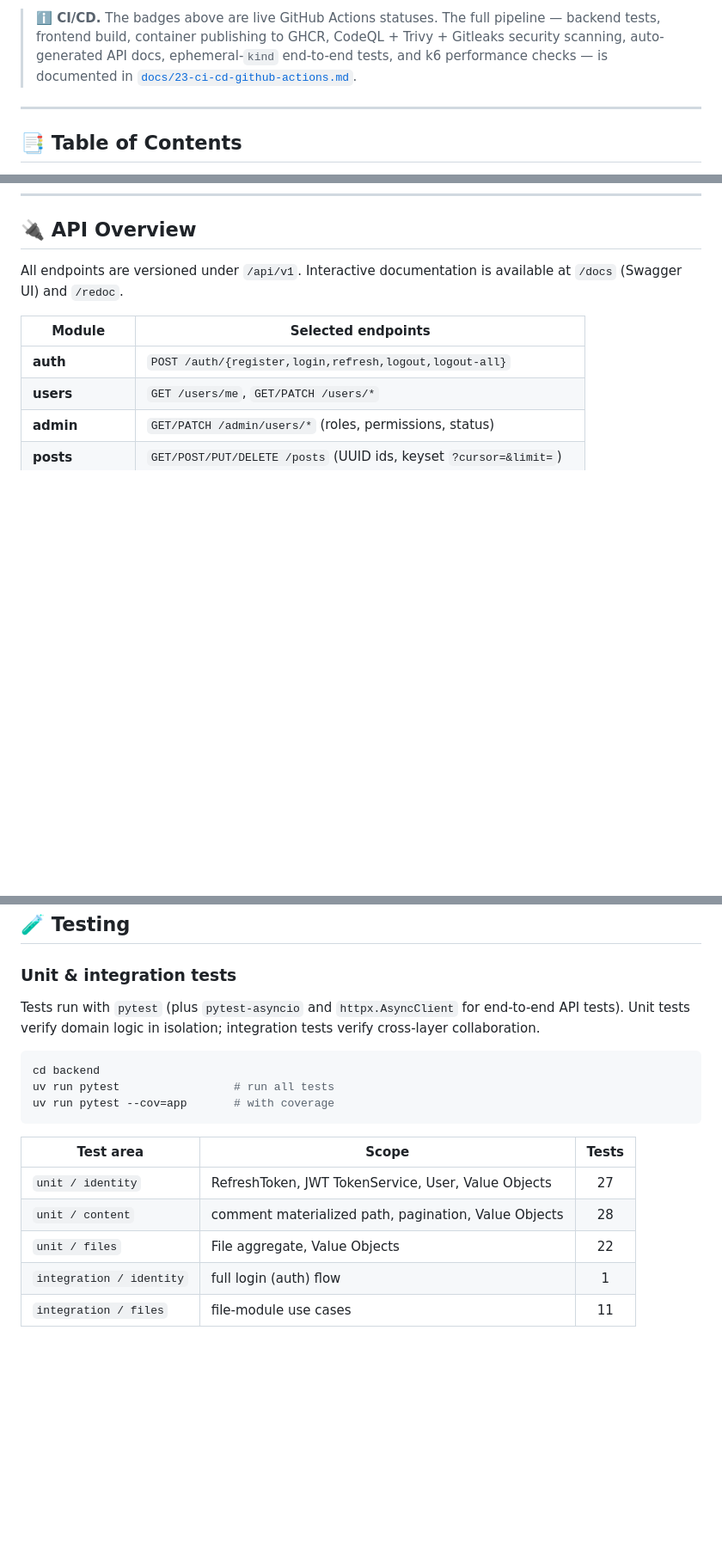
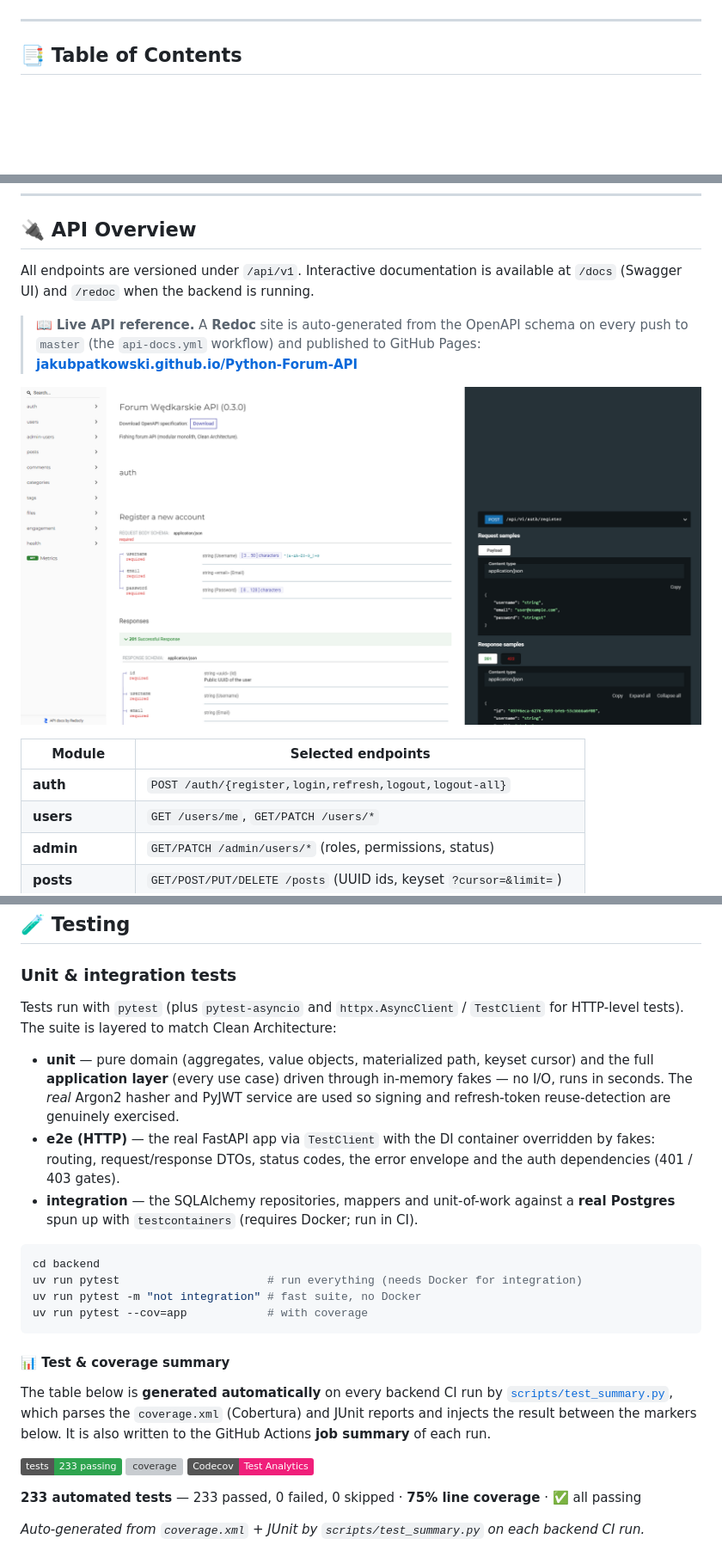
Before and after one commit to JakubPatkowski/Python-Forum-API, a Markdown page: README.md, 3 parts joined by grey strips. Shown at 86% size. GitHub-like rendering; pictures changed too: docs/screenshots/api-docs.png (added); badges without logos; blank space fills up the shorter version; grey boxes are pictures that could not be loaded.

Commit message:
feat: add tests

````diff
--- a/README.md
+++ b/README.md
@@ -47,10 +50,4 @@ FastAPI backend · React SPA · PostgreSQL · deployed on Kubernetes with full o
 </div>
-
-> **ℹ️ CI/CD.** The badges above are live GitHub Actions statuses. The full pipeline —
-> backend tests, frontend build, container publishing to GHCR, CodeQL + Trivy + Gitleaks
-> security scanning, auto-generated API docs, ephemeral-`kind` end-to-end tests, and k6
-> performance checks — is documented in
-> [`docs/23-ci-cd-github-actions.md`](docs/23-ci-cd-github-actions.md).
 
 ---
 
@@ -425,7 +423,13 @@ Backend configuration is loaded from environment variables / a `.env` file via
 ## 🔌 API Overview
 
 All endpoints are versioned under `/api/v1`. Interactive documentation is available at
-`/docs` (Swagger UI) and `/redoc`.
+`/docs` (Swagger UI) and `/redoc` when the backend is running.
+
+> 📖 **Live API reference.** A **Redoc** site is auto-generated from the OpenAPI schema on
+> every push to `master` (the `api-docs.yml` workflow) and published to GitHub Pages:
+> **[jakubpatkowski.github.io/Python-Forum-API](https://jakubpatkowski.github.io/Python-Forum-API/)**
+
+[![Live API documentation (Redoc)](./docs/screenshots/api-docs.png)](https://jakubpatkowski.github.io/Python-Forum-API/)
 
 | Module | Selected endpoints |
 |--------|--------------------|
@@ -475,20 +479,38 @@ through token flow, to network isolation in the cluster.
 
 ### Unit & integration tests
 
-Tests run with `pytest` (plus `pytest-asyncio` and `httpx.AsyncClient` for end-to-end API
-tests). Unit tests verify domain logic in isolation; integration tests verify cross-layer
-collaboration.
+Tests run with `pytest` (plus `pytest-asyncio` and `httpx.AsyncClient` / `TestClient` for
+HTTP-level tests). The suite is layered to match Clean Architecture:
+
+- **unit** — pure domain (aggregates, value objects, materialized path, keyset cursor) and the
+  full **application layer** (every use case) driven through in-memory fakes — no I/O, runs in
+  seconds. The *real* Argon2 hasher and PyJWT service are used so signing and refresh-token
+  reuse-detection are genuinely exercised.
+- **e2e (HTTP)** — the real FastAPI app via `TestClient` with the DI container overridden by
+  fakes: routing, request/response DTOs, status codes, the error envelope and the auth
+  dependencies (401 / 403 gates).
+- **integration** — the SQLAlchemy repositories, mappers and unit-of-work against a **real
+  Postgres** spun up with `testcontainers` (requires Docker; run in CI).
 
 ```bash
 cd backend
-uv run pytest                 # run all tests
-uv run pytest --cov=app       # with coverage
+uv run pytest                      # run everything (needs Docker for integration)
+uv run pytest -m "not integration" # fast suite, no Docker
+uv run pytest --cov=app            # with coverage
 ```
 
-| Test area | Scope | Tests |
-|-----------|-------|:-----:|
-| `unit / identity` | RefreshToken, JWT TokenService, User, Value Objects | 27 |
-| `unit / content` | comment materialized path, pagination, Value Objects | 28 |
-| `unit / files` | File aggregate, Value Objects | 22 |
-| `integration / identity` | full login (auth) flow | 1 |
-| `integration / files` | file-module use cases | 11 |
+#### 📊 Test & coverage summary
+
+The table below is **generated automatically** on every backend CI run by
+[`scripts/test_summary.py`](scripts/test_summary.py), which parses the
+`coverage.xml` (Cobertura) and JUnit reports and injects the result between the markers below.
+It is also written to the GitHub Actions **job summary** of each run.
+
+<!-- TEST-SUMMARY:START -->
+
+![tests](https://img.shields.io/badge/tests-233%20passing-2ea44f?logo=pytest&logoColor=white) [![coverage](https://codecov.io/gh/JakubPatkowski/Python-Forum-API/branch/master/graph/badge.svg)](https://app.codecov.io/gh/JakubPatkowski/Python-Forum-API) [![Test Analytics](https://img.shields.io/badge/Codecov-Test%20Analytics-F01F7A?logo=codecov&logoColor=white)](https://app.codecov.io/gh/JakubPatkowski/Python-Forum-API/tests/master)
+
+**233 automated tests** — 233 passed, 0 failed, 0 skipped · **75% line coverage** · ✅ all passing
+
+_Auto-generated from `coverage.xml` + JUnit by `scripts/test_summary.py` on each backend CI run._
+
````
Also changed, not shown: other parts of README.md (+55 -0 lines), docs/22-test-data-seed.md (deleted, +0 -214 lines), 15 other files.
